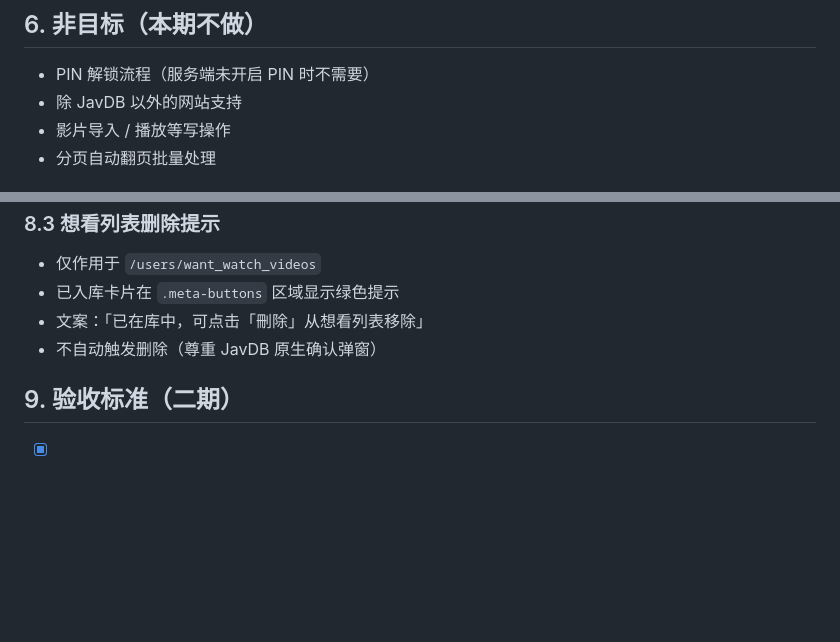
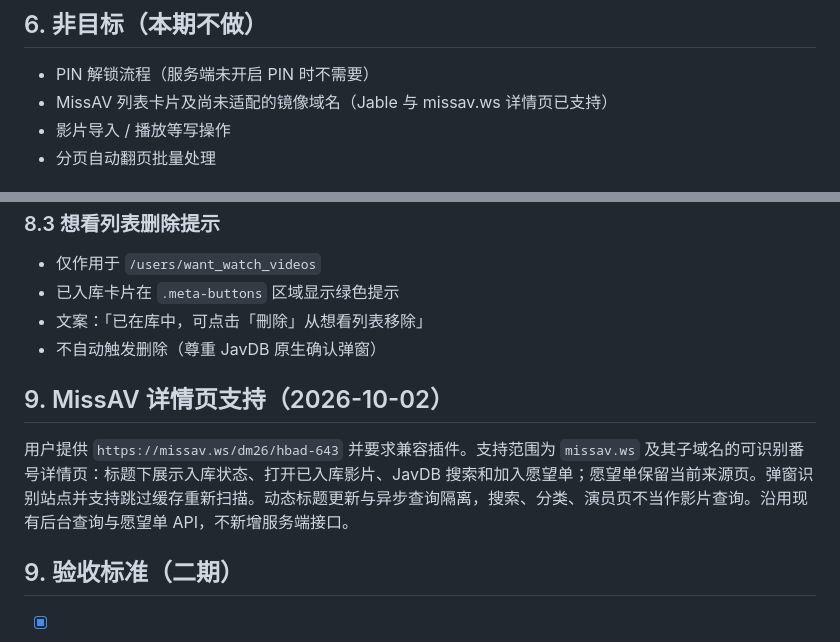
Before and after one commit to yepHiu/Curated-Plugin, a Markdown page: docs/REQUIREMENTS.md, 2 parts joined by grey strips. Rendered like a GitHub page; blank space fills up the shorter version.

```diff
--- a/docs/REQUIREMENTS.md
+++ b/docs/REQUIREMENTS.md
@@ -128,7 +128,7 @@ L3 实现层
 ## 6. 非目标（本期不做）
 
 - PIN 解锁流程（服务端未开启 PIN 时不需要）
-- 除 JavDB 以外的网站支持
+- MissAV 列表卡片及尚未适配的镜像域名（Jable 与 missav.ws 详情页已支持）
 - 影片导入 / 播放等写操作
 - 分页自动翻页批量处理
 
@@ -155,6 +155,10 @@ L3 实现层
 - 文案：「已在库中，可点击「刪除」从想看列表移除」
 - 不自动触发删除（尊重 JavDB 原生确认弹窗）
 
+## 9. MissAV 详情页支持（2026-10-02）
+
+用户提供 `https://missav.ws/dm26/hbad-643` 并要求兼容插件。支持范围为 `missav.ws` 及其子域名的可识别番号详情页：标题下展示入库状态、打开已入库影片、JavDB 搜索和加入愿望单；愿望单保留当前来源页。弹窗识别站点并支持跳过缓存重新扫描。动态标题更新与异步查询隔离，搜索、分类、演员页不当作影片查询。沿用现有后台查询与愿望单 API，不新增服务端接口。
+
 ## 9. 验收标准（二期）
 
 - [x] 详情页顶部显示入库状态横幅
```
Also changed, not shown: other parts of docs/REQUIREMENTS.md (+1 -1 lines), README.md (+12 -4 lines), docs/plan/2026-10-02-missav-support.md (added, +26 -0 lines).
